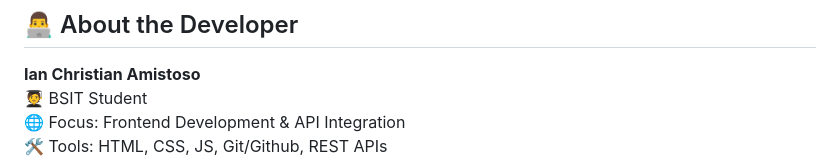
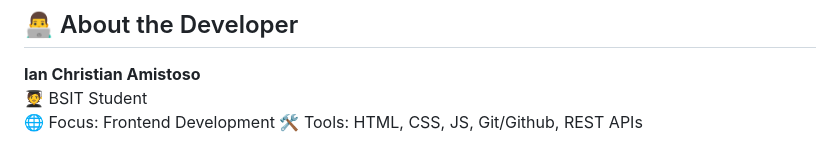
Before and after one commit to notZuri/WTF-Dashboard, a Markdown page: README.md, the part around the change. Drawn GitHub-style; folded sections open.

Commit message:
Initial commit - complete project upload

```diff
--- a/README.md
+++ b/README.md
@@ -162,7 +162,7 @@ The application is fully responsive with breakpoints for:
 
 **Ian Christian Amistoso**
 🧑‍🎓 BSIT Student
-🌐 Focus: Frontend Development & API Integration
+🌐 Focus: Frontend Development
 🛠️ Tools: HTML, CSS, JS, Git/Github, REST APIs
 
 </details>
```
